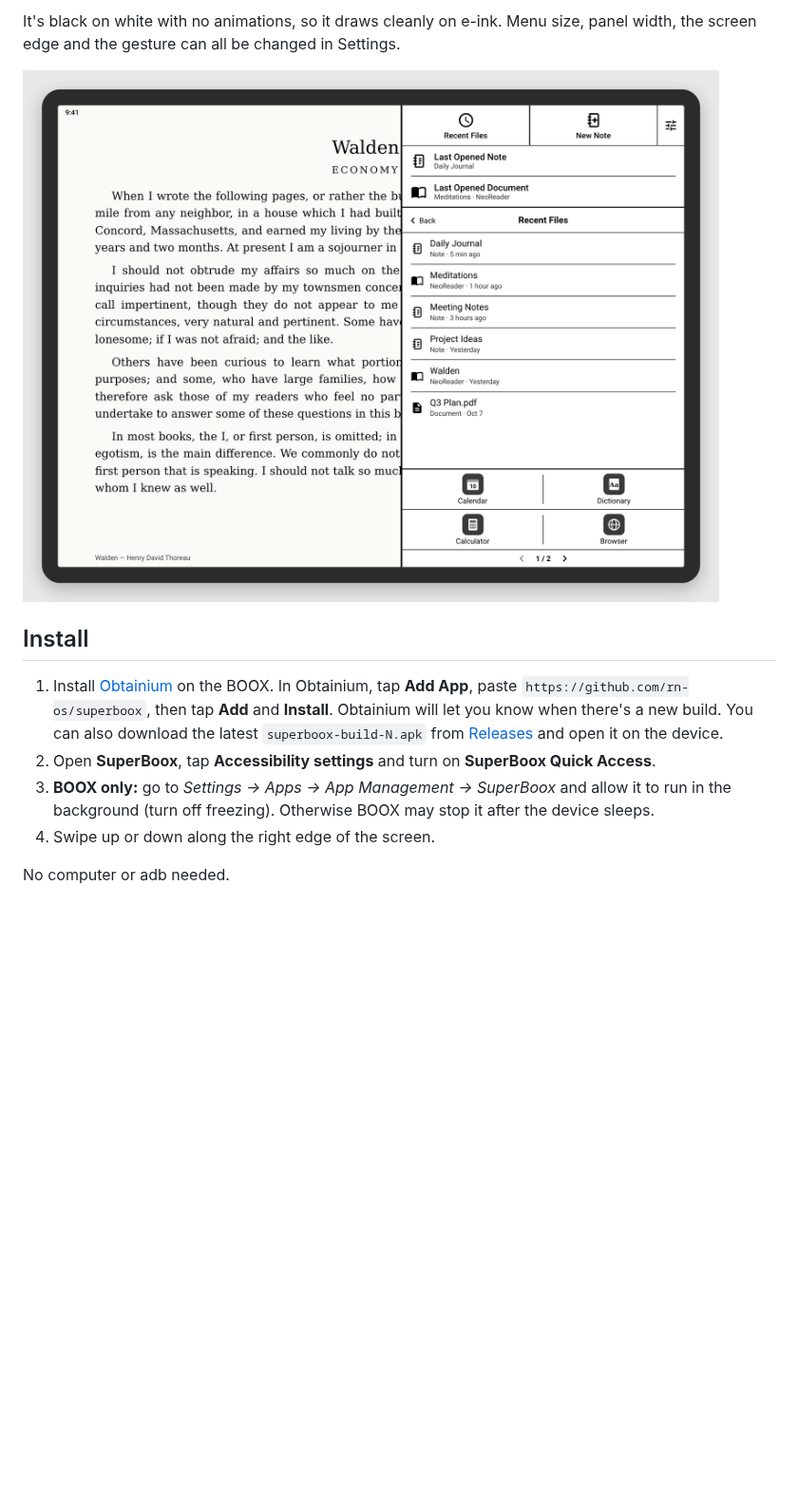
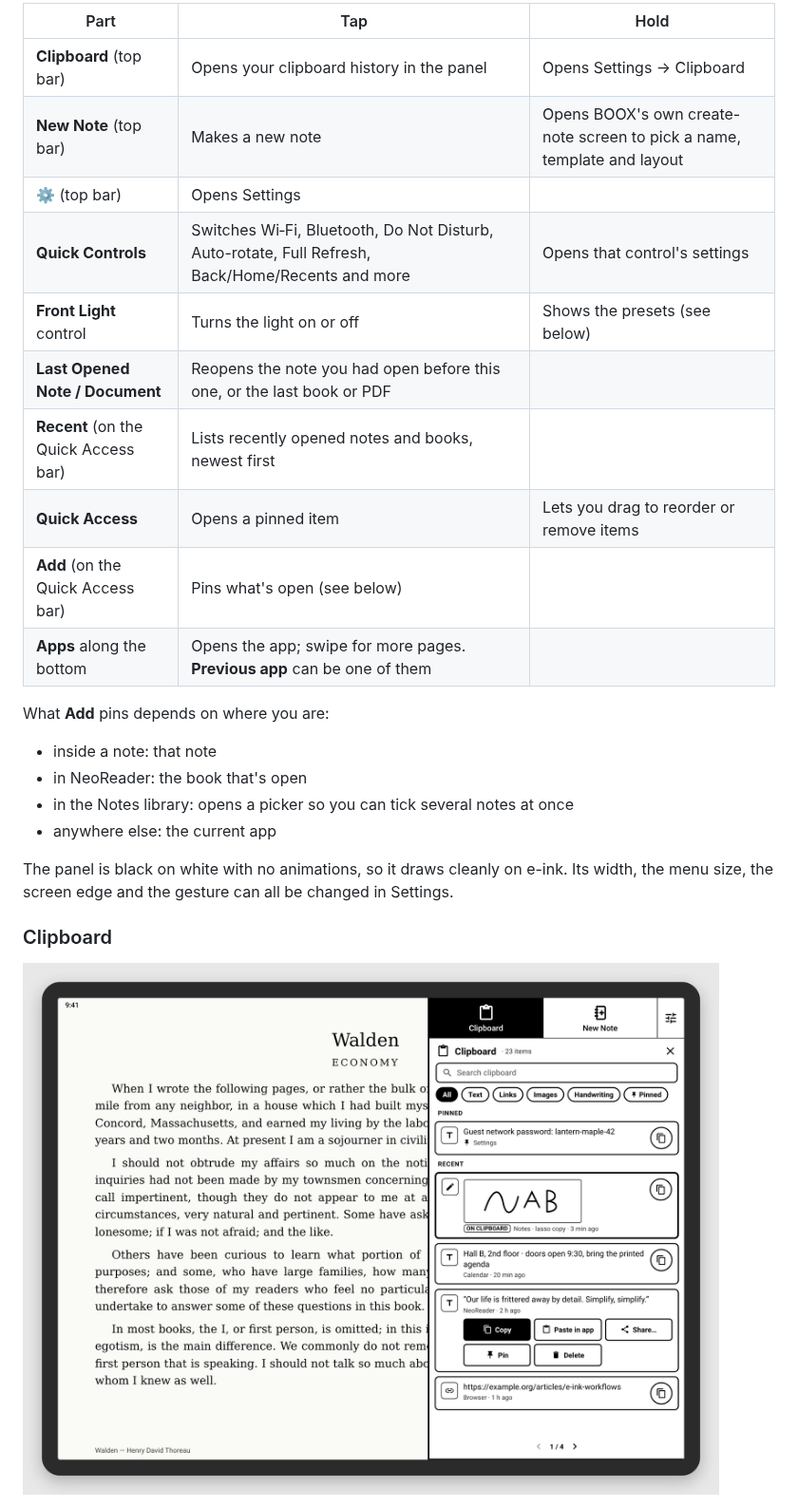
Before and after one commit to rn-os/superboox, a Markdown page: README.md, the part around one of its changes. Shown at 95% size. GitHub-like rendering; pictures changed too: docs/launch/2-clipboard.png (added), docs/launch/2-recent.png (deleted); blank space fills up the shorter version.

```diff
--- a/README.md
+++ b/README.md
@@ -24,15 +39,26 @@ Swipe along the right edge of the screen on any page, and a panel slides in with
 
-It's black on white with no animations, so it draws cleanly on e-ink. Menu size, panel width, the screen edge and the gesture can all be changed in Settings.
+| Part | Tap | Hold |
+|---|---|---|
+| **Clipboard** (top bar) | Opens your clipboard history in the panel | Opens Settings → Clipboard |
+| **New Note** (top bar) | Makes a new note | Opens BOOX's own create-note screen to pick a name, template and layout |
+| **⚙** (top bar) | Opens Settings | |
+| **Quick Controls** | Switches Wi‑Fi, Bluetooth, Do Not Disturb, Auto-rotate, Full Refresh, Back/Home/Recents and more | Opens that control's settings |
+| **Front Light** control | Turns the light on or off | Shows the presets (see below) |
+| **Last Opened Note / Document** | Reopens the note you had open before this one, or the last book or PDF | |
+| **Recent** (on the Quick Access bar) | Lists recently opened notes and books, newest first | |
+| **Quick Access** | Opens a pinned item | Lets you drag to reorder or remove items |
+| **Add** (on the Quick Access bar) | Pins what's open (see below) | |
+| **Apps** along the bottom | Opens the app; swipe for more pages. **Previous app** can be one of them | |
 
-![Recent Files](docs/launch/2-recent.png)
+What **Add** pins depends on where you are:
+- inside a note: that note
+- in NeoReader: the book that's open
+- in the Notes library: opens a picker so you can tick several notes at once
+- anywhere else: the current app
 
-## Install
+The panel is black on white with no animations, so it draws cleanly on e-ink. Its width, the menu size, the screen edge and the gesture can all be changed in Settings.
 
-1. Install [Obtainium](https://github.com/ImranR98/Obtainium) on the BOOX. In Obtainium, tap **Add App**, paste `https://github.com/rn-os/superboox`, then tap **Add** and **Install**. Obtainium will let you know when there's a new build.
-   You can also download the latest `superboox-build-N.apk` from [Releases](https://github.com/rn-os/superboox/releases) and open it on the device.
-2. Open **SuperBoox**, tap **Accessibility settings** and turn on **SuperBoox Quick Access**.
-3. **BOOX only:** go to *Settings → Apps → App Management → SuperBoox* and allow it to run in the background (turn off freezing). Otherwise BOOX may stop it after the device sleeps.
-4. Swipe up or down along the right edge of the screen.
+### Clipboard
 
-No computer or adb needed.
+![The clipboard, with handwriting copied from BOOX Notes](docs/launch/2-clipboard.png)
 
```
Also changed, not shown: other parts of README.md (+146 -35 lines), docs/HANDOFF.md (+7 -0 lines), docs/launch/reddit-post-2.md (added, +39 -0 lines), docs/launch/1-panel.png, docs/launch/3-light.png (added), docs/launch/3-settings.png (deleted), docs/launch/4-settings.png (added), 1 other file.
